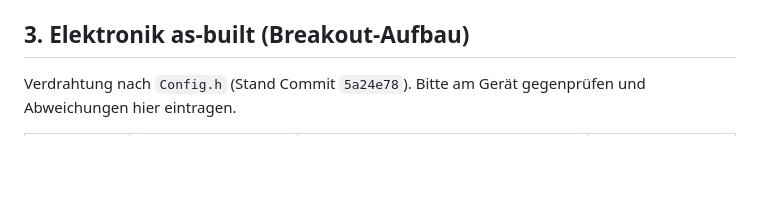
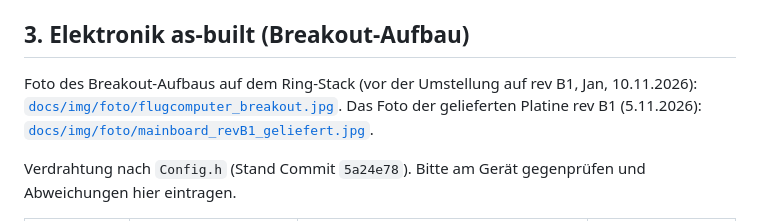
Before and after one commit to Jan-Philipp-Munsch/kartonaut, a Markdown page: docs/BUILD.md, the part around the change. GitHub-like rendering; blank space fills up the shorter version.

```diff
--- a/docs/BUILD.md
+++ b/docs/BUILD.md
@@ -126,6 +126,10 @@ den Stand vom 21.10. (Ring-Stack im Kuppler, Pyro-Kolben), der damit überholt i
 
 ## 3. Elektronik as-built (Breakout-Aufbau)
 
+Foto des Breakout-Aufbaus auf dem Ring-Stack (vor der Umstellung auf rev B1, Jan, 10.11.2026):
+[`docs/img/foto/flugcomputer_breakout.jpg`](img/foto/flugcomputer_breakout.jpg). Das Foto der
+gelieferten Platine rev B1 (5.11.2026): [`docs/img/foto/mainboard_revB1_geliefert.jpg`](img/foto/mainboard_revB1_geliefert.jpg).
+
 Verdrahtung nach `Config.h` (Stand Commit `5a24e78`). Bitte am Gerät gegenprüfen und
 Abweichungen hier eintragen.
 
```
Also changed, not shown: README.de.md (+26 -0 lines), README.md (+23 -0 lines), docs/img/foto/flugcomputer_breakout.jpg (added).
